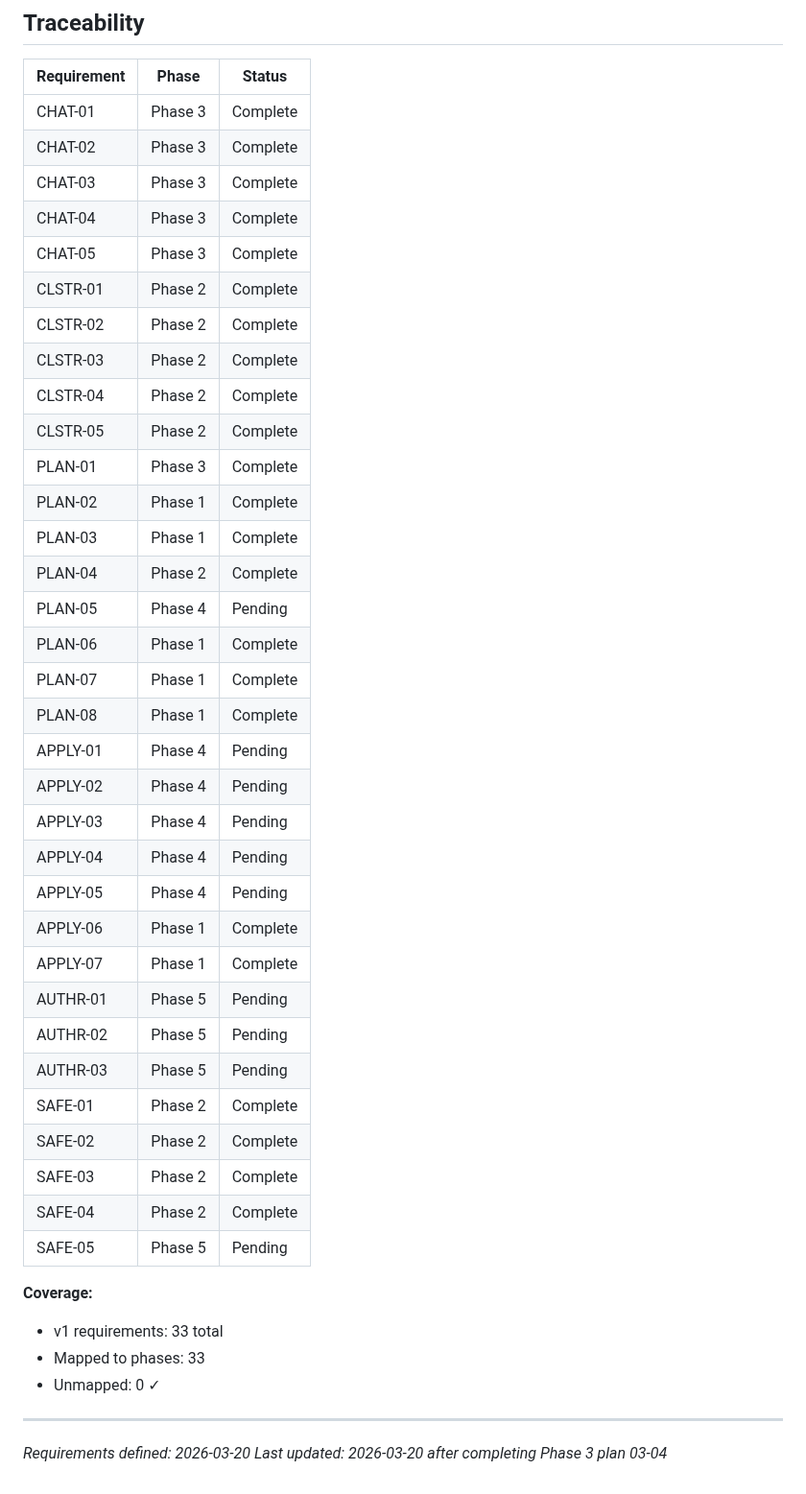
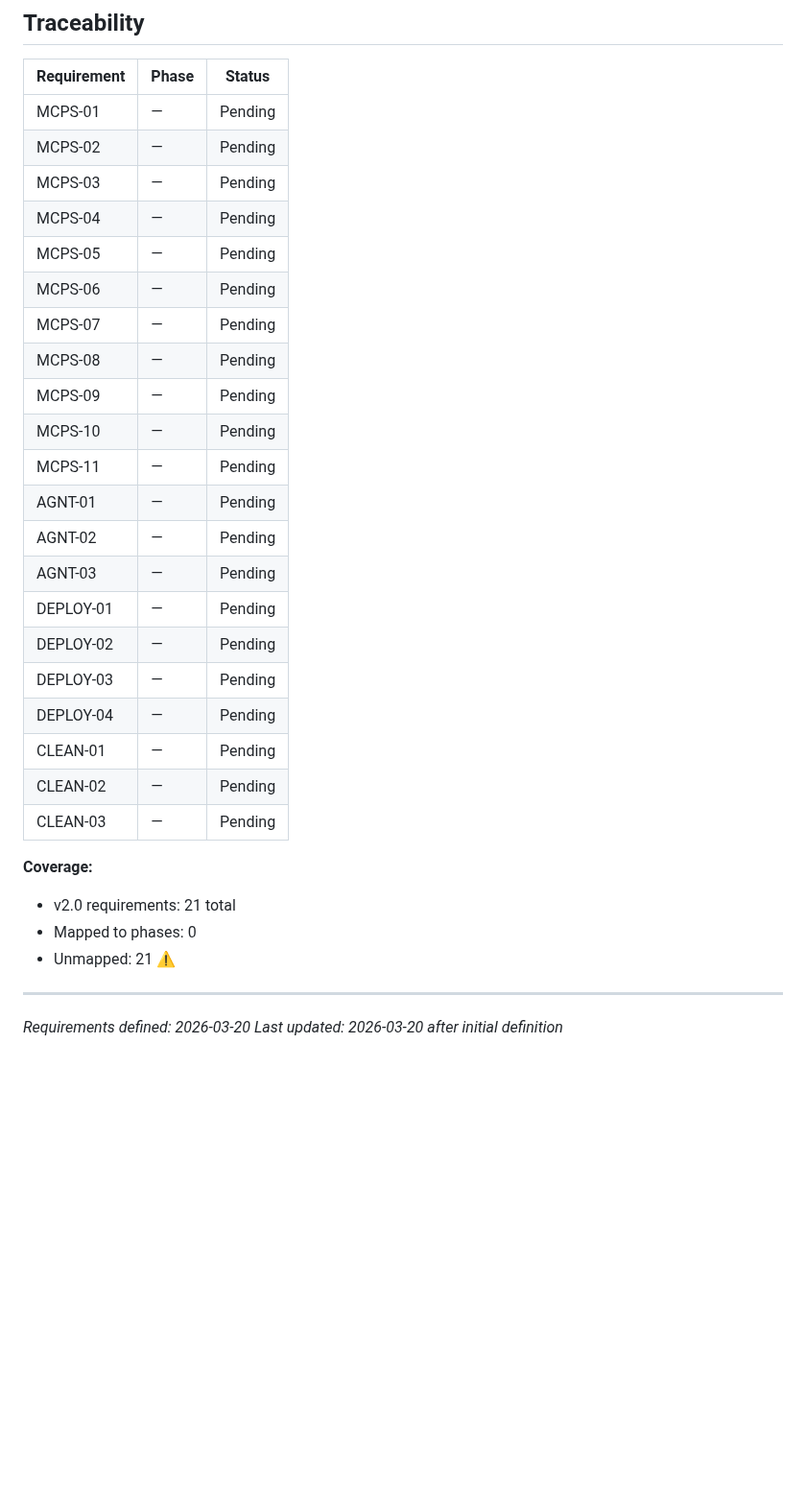
Before and after one commit to weka/wekaappstore, a Markdown page: .planning/REQUIREMENTS.md, the part around one of its changes. Shown at 96% size. GitHub-like rendering; blank space fills up the shorter version.

```diff
--- a/.planning/REQUIREMENTS.md
+++ b/.planning/REQUIREMENTS.md
@@ -83,45 +64,33 @@
 
 | Requirement | Phase | Status |
 |-------------|-------|--------|
-| CHAT-01 | Phase 3 | Complete |
-| CHAT-02 | Phase 3 | Complete |
-| CHAT-03 | Phase 3 | Complete |
-| CHAT-04 | Phase 3 | Complete |
-| CHAT-05 | Phase 3 | Complete |
-| CLSTR-01 | Phase 2 | Complete |
-| CLSTR-02 | Phase 2 | Complete |
-| CLSTR-03 | Phase 2 | Complete |
-| CLSTR-04 | Phase 2 | Complete |
-| CLSTR-05 | Phase 2 | Complete |
-| PLAN-01 | Phase 3 | Complete |
-| PLAN-02 | Phase 1 | Complete |
-| PLAN-03 | Phase 1 | Complete |
-| PLAN-04 | Phase 2 | Complete |
-| PLAN-05 | Phase 4 | Pending |
-| PLAN-06 | Phase 1 | Complete |
-| PLAN-07 | Phase 1 | Complete |
-| PLAN-08 | Phase 1 | Complete |
-| APPLY-01 | Phase 4 | Pending |
-| APPLY-02 | Phase 4 | Pending |
-| APPLY-03 | Phase 4 | Pending |
-| APPLY-04 | Phase 4 | Pending |
-| APPLY-05 | Phase 4 | Pending |
-| APPLY-06 | Phase 1 | Complete |
-| APPLY-07 | Phase 1 | Complete |
-| AUTHR-01 | Phase 5 | Pending |
-| AUTHR-02 | Phase 5 | Pending |
-| AUTHR-03 | Phase 5 | Pending |
-| SAFE-01 | Phase 2 | Complete |
-| SAFE-02 | Phase 2 | Complete |
-| SAFE-03 | Phase 2 | Complete |
-| SAFE-04 | Phase 2 | Complete |
-| SAFE-05 | Phase 5 | Pending |
+| MCPS-01 | — | Pending |
+| MCPS-02 | — | Pending |
+| MCPS-03 | — | Pending |
+| MCPS-04 | — | Pending |
+| MCPS-05 | — | Pending |
+| MCPS-06 | — | Pending |
+| MCPS-07 | — | Pending |
+| MCPS-08 | — | Pending |
+| MCPS-09 | — | Pending |
+| MCPS-10 | — | Pending |
+| MCPS-11 | — | Pending |
+| AGNT-01 | — | Pending |
+| AGNT-02 | — | Pending |
+| AGNT-03 | — | Pending |
+| DEPLOY-01 | — | Pending |
+| DEPLOY-02 | — | Pending |
+| DEPLOY-03 | — | Pending |
+| DEPLOY-04 | — | Pending |
+| CLEAN-01 | — | Pending |
+| CLEAN-02 | — | Pending |
+| CLEAN-03 | — | Pending |
 
 **Coverage:**
-- v1 requirements: 33 total
-- Mapped to phases: 33
-- Unmapped: 0 ✓
+- v2.0 requirements: 21 total
+- Mapped to phases: 0
+- Unmapped: 21 ⚠️
 
 ---
 *Requirements defined: 2026-03-20*
-*Last updated: 2026-03-20 after completing Phase 3 plan 03-04*
+*Last updated: 2026-03-20 after initial definition*
```
Also changed, not shown: other parts of .planning/REQUIREMENTS.md (+41 -60 lines).
